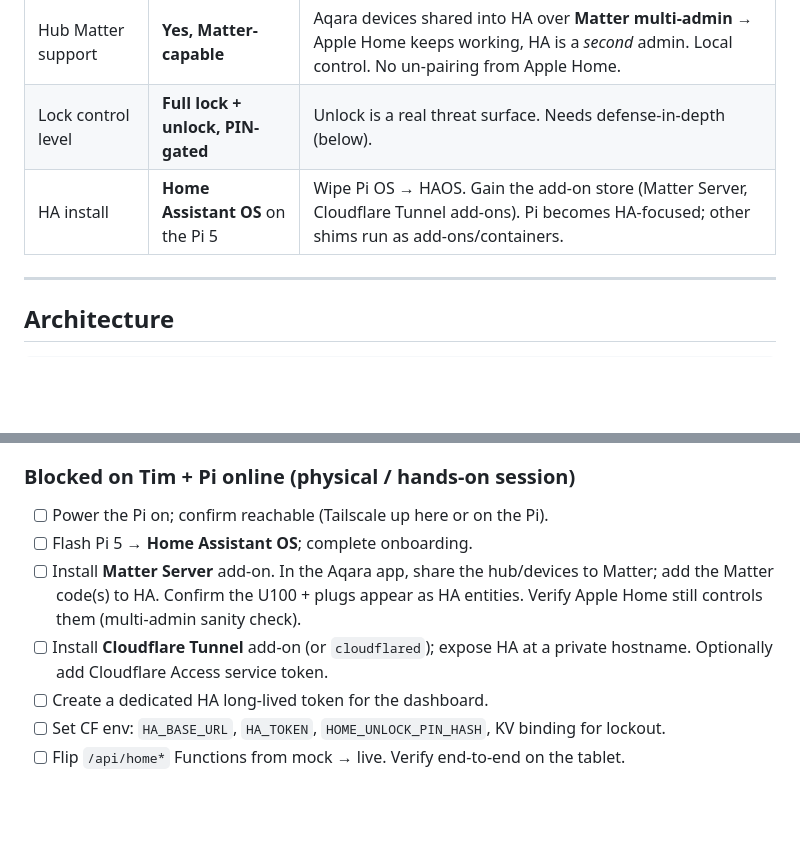
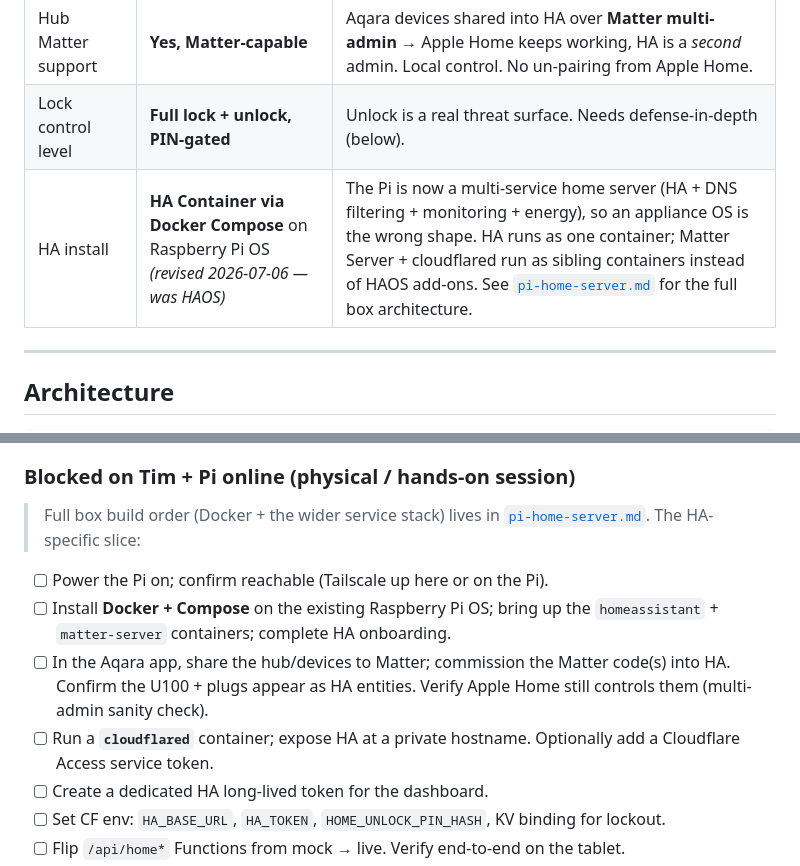
Before and after one commit to tmoots50/smart-home-dashboard, a Markdown page: docs/home-assistant.md, 2 parts joined by grey strips. Drawn GitHub-style; blank space fills up the shorter version.

```diff
--- a/docs/home-assistant.md
+++ b/docs/home-assistant.md
@@ -18,7 +18,7 @@ smart lock and smart plugs.
 |---|---|---|
 | Hub Matter support | **Yes, Matter-capable** | Aqara devices shared into HA over **Matter multi-admin** → Apple Home keeps working, HA is a *second* admin. Local control. No un-pairing from Apple Home. |
 | Lock control level | **Full lock + unlock, PIN-gated** | Unlock is a real threat surface. Needs defense-in-depth (below). |
-| HA install | **Home Assistant OS** on the Pi 5 | Wipe Pi OS → HAOS. Gain the add-on store (Matter Server, Cloudflare Tunnel add-ons). Pi becomes HA-focused; other shims run as add-ons/containers. |
+| HA install | **HA Container via Docker Compose** on Raspberry Pi OS *(revised 2026-07-06 — was HAOS)* | The Pi is now a multi-service home server (HA + DNS filtering + monitoring + energy), so an appliance OS is the wrong shape. HA runs as one container; Matter Server + cloudflared run as sibling containers instead of HAOS add-ons. See [`pi-home-server.md`](./pi-home-server.md) for the full box architecture. |
 
 ---
 
@@ -99,13 +99,16 @@ PIN** — locking your own door is not a threat.
 - [ ] Deploy → Tim reacts to the UX on the real tablet ("show me, then I'll know").
 
 ### Blocked on Tim + Pi online (physical / hands-on session)
+> Full box build order (Docker + the wider service stack) lives in
+> [`pi-home-server.md`](./pi-home-server.md). The HA-specific slice:
 - [ ] Power the Pi on; confirm reachable (Tailscale up here or on the Pi).
-- [ ] Flash Pi 5 → **Home Assistant OS**; complete onboarding.
-- [ ] Install **Matter Server** add-on. In the Aqara app, share the hub/devices to Matter;
-      add the Matter code(s) to HA. Confirm the U100 + plugs appear as HA entities.
-      Verify Apple Home still controls them (multi-admin sanity check).
-- [ ] Install **Cloudflare Tunnel** add-on (or `cloudflared`); expose HA at a private
-      hostname. Optionally add Cloudflare Access service token.
+- [ ] Install **Docker + Compose** on the existing Raspberry Pi OS; bring up the
+      `homeassistant` + `matter-server` containers; complete HA onboarding.
+- [ ] In the Aqara app, share the hub/devices to Matter; commission the Matter code(s)
+      into HA. Confirm the U100 + plugs appear as HA entities. Verify Apple Home still
+      controls them (multi-admin sanity check).
+- [ ] Run a **`cloudflared`** container; expose HA at a private hostname. Optionally add
+      a Cloudflare Access service token.
 - [ ] Create a dedicated HA long-lived token for the dashboard.
 - [ ] Set CF env: `HA_BASE_URL`, `HA_TOKEN`, `HOME_UNLOCK_PIN_HASH`, KV binding for lockout.
 - [ ] Flip `/api/home*` Functions from mock → live. Verify end-to-end on the tablet.
```
Also changed, not shown: _context/decisions.md (+15 -0 lines), docs/pi-home-server.md (added, +84 -0 lines).
